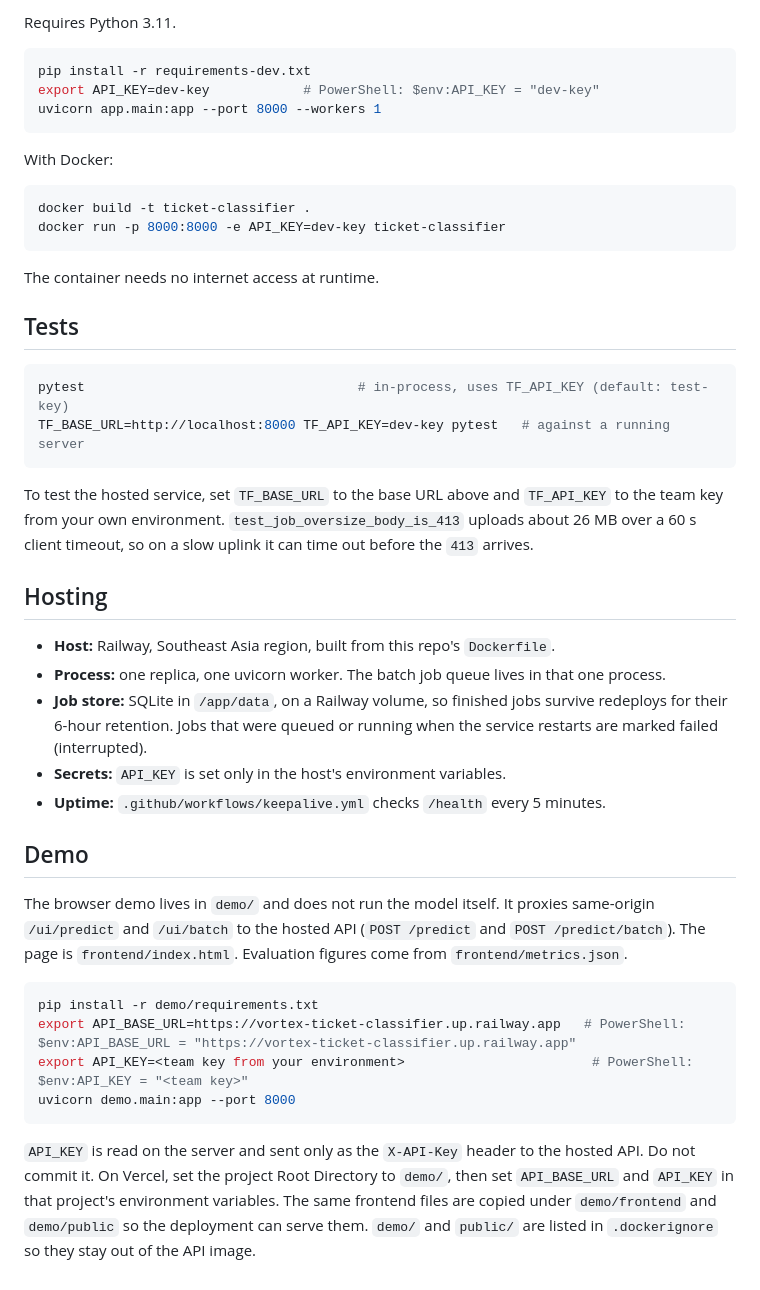
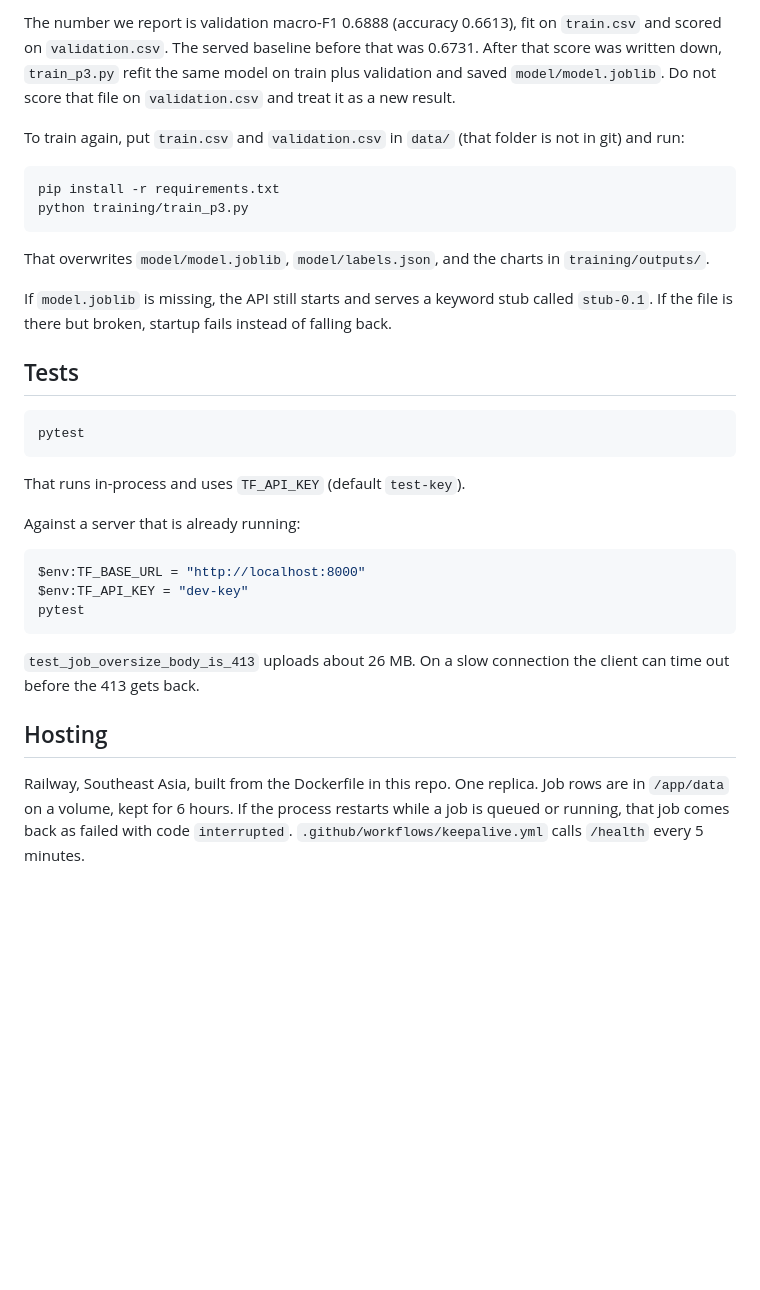
Before and after one commit to DeepCover-spec/vortex-ticket-classifier, a Markdown page: README.md, the part around one of its changes. GitHub-like rendering; blank space fills up the shorter version.

````diff
--- a/README.md
+++ b/README.md
@@ -31,47 +69,35 @@ The served model is `model/model.joblib`, with its metadata in `model/labels.jso
 
-Requires Python 3.11.
+The number we report is validation macro-F1 0.6888 (accuracy 0.6613), fit on `train.csv` and scored on `validation.csv`. The served baseline before that was 0.6731. After that score was written down, `train_p3.py` refit the same model on train plus validation and saved `model/model.joblib`. Do not score that file on `validation.csv` and treat it as a new result.
+
+To train again, put `train.csv` and `validation.csv` in `data/` (that folder is not in git) and run:
 
 ```bash
-pip install -r requirements-dev.txt
-export API_KEY=dev-key            # PowerShell: $env:API_KEY = "dev-key"
-uvicorn app.main:app --port 8000 --workers 1
+pip install -r requirements.txt
+python training/train_p3.py
 ```
 
-With Docker:
+That overwrites `model/model.joblib`, `model/labels.json`, and the charts in `training/outputs/`.
 
-```bash
-docker build -t ticket-classifier .
-docker run -p 8000:8000 -e API_KEY=dev-key ticket-classifier
-```
-
-The container needs no internet access at runtime.
+If `model.joblib` is missing, the API still starts and serves a keyword stub called `stub-0.1`. If the file is there but broken, startup fails instead of falling back.
 
 ## Tests
 
 ```bash
-pytest                                   # in-process, uses TF_API_KEY (default: test-key)
-TF_BASE_URL=http://localhost:8000 TF_API_KEY=dev-key pytest   # against a running server
+pytest
 ```
 
-To test the hosted service, set `TF_BASE_URL` to the base URL above and `TF_API_KEY` to the team key from your own environment. `test_job_oversize_body_is_413` uploads about 26 MB over a 60 s client timeout, so on a slow uplink it can time out before the `413` arrives.
+That runs in-process and uses `TF_API_KEY` (default `test-key`).
+
+Against a server that is already running:
+
+```powershell
+$env:TF_BASE_URL = "http://localhost:8000"
+$env:TF_API_KEY = "dev-key"
+pytest
+```
+
+`test_job_oversize_body_is_413` uploads about 26 MB. On a slow connection the client can time out before the 413 gets back.
 
 ## Hosting
 
-- **Host:** Railway, Southeast Asia region, built from this repo's `Dockerfile`.
-- **Process:** one replica, one uvicorn worker. The batch job queue lives in that one process.
-- **Job store:** SQLite in `/app/data`, on a Railway volume, so finished jobs survive redeploys for their 6-hour retention. Jobs that were queued or running when the service restarts are marked failed (interrupted).
-- **Secrets:** `API_KEY` is set only in the host's environment variables.
-- **Uptime:** `.github/workflows/keepalive.yml` checks `/health` every 5 minutes.
-
-## Demo
-
-The browser demo lives in `demo/` and does not run the model itself. It proxies same-origin `/ui/predict` and `/ui/batch` to the hosted API (`POST /predict` and `POST /predict/batch`). The page is `frontend/index.html`. Evaluation figures come from `frontend/metrics.json`.
-
-```bash
-pip install -r demo/requirements.txt
-export API_BASE_URL=https://vortex-ticket-classifier.up.railway.app   # PowerShell: $env:API_BASE_URL = "https://vortex-ticket-classifier.up.railway.app"
-export API_KEY=<team key from your environment>                        # PowerShell: $env:API_KEY = "<team key>"
-uvicorn demo.main:app --port 8000
-```
-
-`API_KEY` is read on the server and sent only as the `X-API-Key` header to the hosted API. Do not commit it. On Vercel, set the project Root Directory to `demo/`, then set `API_BASE_URL` and `API_KEY` in that project's environment variables. The same frontend files are copied under `demo/frontend` and `demo/public` so the deployment can serve them. `demo/` and `public/` are listed in `.dockerignore` so they stay out of the API image.
+Railway, Southeast Asia, built from the Dockerfile in this repo. One replica. Job rows are in `/app/data` on a volume, kept for 6 hours. If the process restarts while a job is queued or running, that job comes back as failed with code `interrupted`. `.github/workflows/keepalive.yml` calls `/health` every 5 minutes.
````
Also changed, not shown: other parts of README.md (+55 -17 lines).
